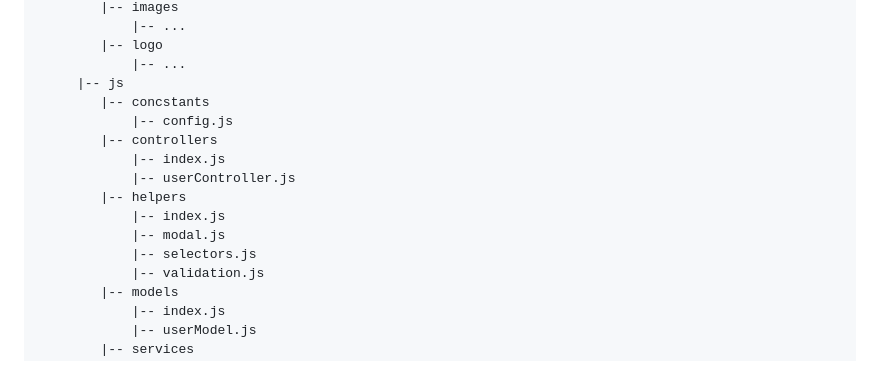
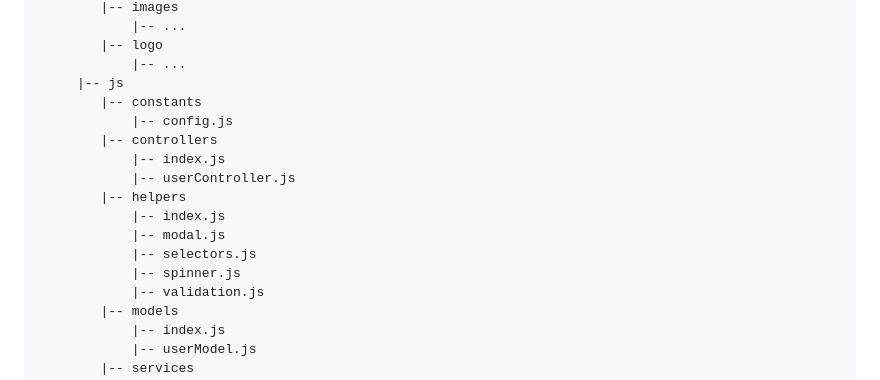
Before and after one commit to LinhNguyen2606/javascript-training, a Markdown page: javascript-practice/README.md, the part around the change. Rendered like a GitHub page.

Commit message:
Update README.md (#39)

```diff
--- a/javascript-practice/README.md
+++ b/javascript-practice/README.md
@@ -49,7 +49,7 @@ javascript-practice
         |-- logo
             |-- ...
      |-- js
-        |-- concstants
+        |-- constants
             |-- config.js
         |-- controllers
             |-- index.js
@@ -58,6 +58,7 @@ javascript-practice
             |-- index.js
             |-- modal.js
             |-- selectors.js
+            |-- spinner.js
             |-- validation.js
         |-- models
             |-- index.js
```
